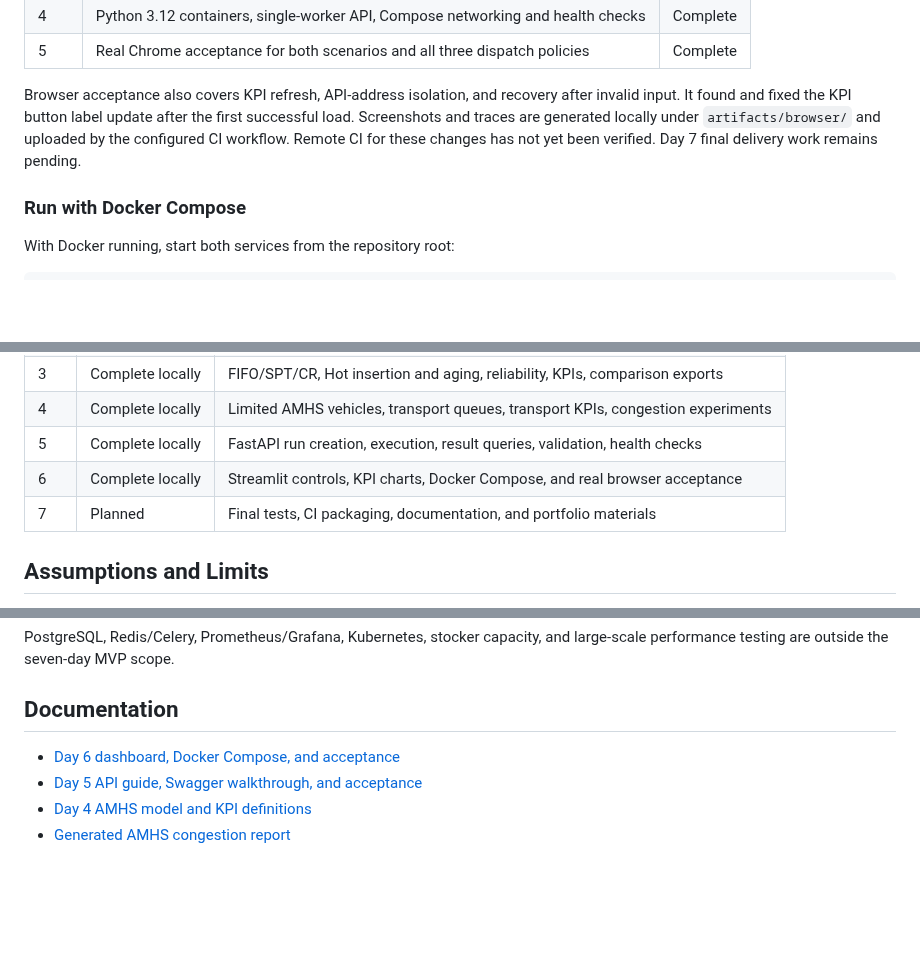
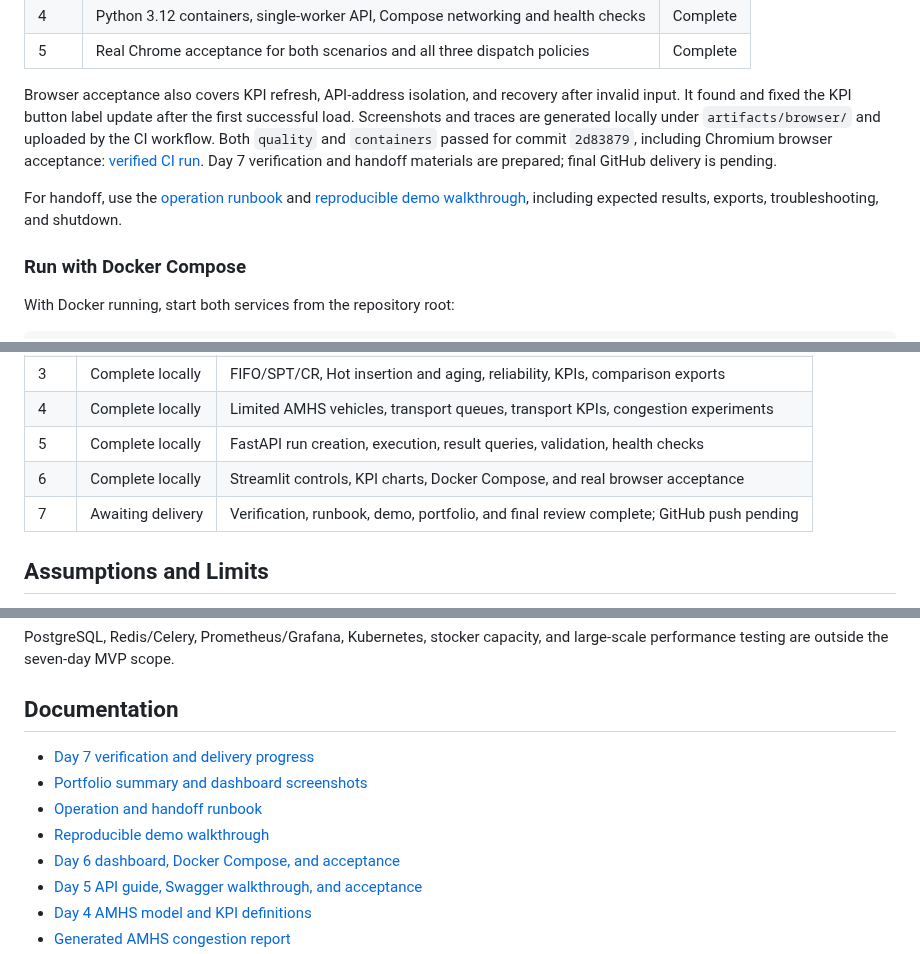
Before and after one commit to j22868706/sideproject_fabflow, a Markdown page: README.md, 3 parts joined by grey strips. Drawn GitHub-style; blank space fills up the shorter version.

```diff
--- a/README.md
+++ b/README.md
@@ -110,8 +120,14 @@ All five Day 6 steps are complete and locally validated:
 Browser acceptance also covers KPI refresh, API-address isolation, and recovery
 after invalid input. It found and fixed the KPI button label update after the
 first successful load. Screenshots and traces are generated locally under
-`artifacts/browser/` and uploaded by the configured CI workflow. Remote CI for
-these changes has not yet been verified. Day 7 final delivery work remains pending.
+`artifacts/browser/` and uploaded by the CI workflow. Both `quality` and
+`containers` passed for commit `2d83879`, including Chromium browser acceptance:
+[verified CI run](https://github.com/j22868706/sideproject_fabflow/actions/runs/39043904601).
+Day 7 verification and handoff materials are prepared; final GitHub delivery is pending.
+
+For handoff, use the [operation runbook](docs/runbook.md) and
+[reproducible demo walkthrough](docs/demo-walkthrough.md), including expected
+results, exports, troubleshooting, and shutdown.
 
 ### Run with Docker Compose
 
@@ -513,7 +536,7 @@ Python version as well as newer supported versions to catch this kind of mismatc
 | 4 | Complete locally | Limited AMHS vehicles, transport queues, transport KPIs, congestion experiments |
 | 5 | Complete locally | FastAPI run creation, execution, result queries, validation, health checks |
 | 6 | Complete locally | Streamlit controls, KPI charts, Docker Compose, and real browser acceptance |
-| 7 | Planned | Final tests, CI packaging, documentation, and portfolio materials |
+| 7 | Awaiting delivery | Verification, runbook, demo, portfolio, and final review complete; GitHub push pending |
 
 ## Assumptions and Limits
 
@@ -533,6 +556,10 @@ large-scale performance testing are outside the seven-day MVP scope.
 
 ## Documentation
 
+- [Day 7 verification and delivery progress](docs/day7-delivery.md)
+- [Portfolio summary and dashboard screenshots](docs/portfolio.md)
+- [Operation and handoff runbook](docs/runbook.md)
+- [Reproducible demo walkthrough](docs/demo-walkthrough.md)
 - [Day 6 dashboard, Docker Compose, and acceptance](docs/day6-dashboard.md)
 - [Day 5 API guide, Swagger walkthrough, and acceptance](docs/day5-api.md)
 - [Day 4 AMHS model and KPI definitions](docs/day4-amhs.md)
```
Also changed, not shown: other parts of README.md (+22 -5 lines), docs/day6-dashboard.md (+5 -2 lines), docs/day7-delivery.md (added, +130 -0 lines), docs/demo-walkthrough.md (added, +134 -0 lines), docs/portfolio.md (added, +113 -0 lines), docs/runbook.md (added, +136 -0 lines), docs/images/amhs-bottleneck-chart.png (added), docs/images/amhs-bottleneck-kpis.png (added), docs/images/three-stage-baseline-kpis.png (added).
